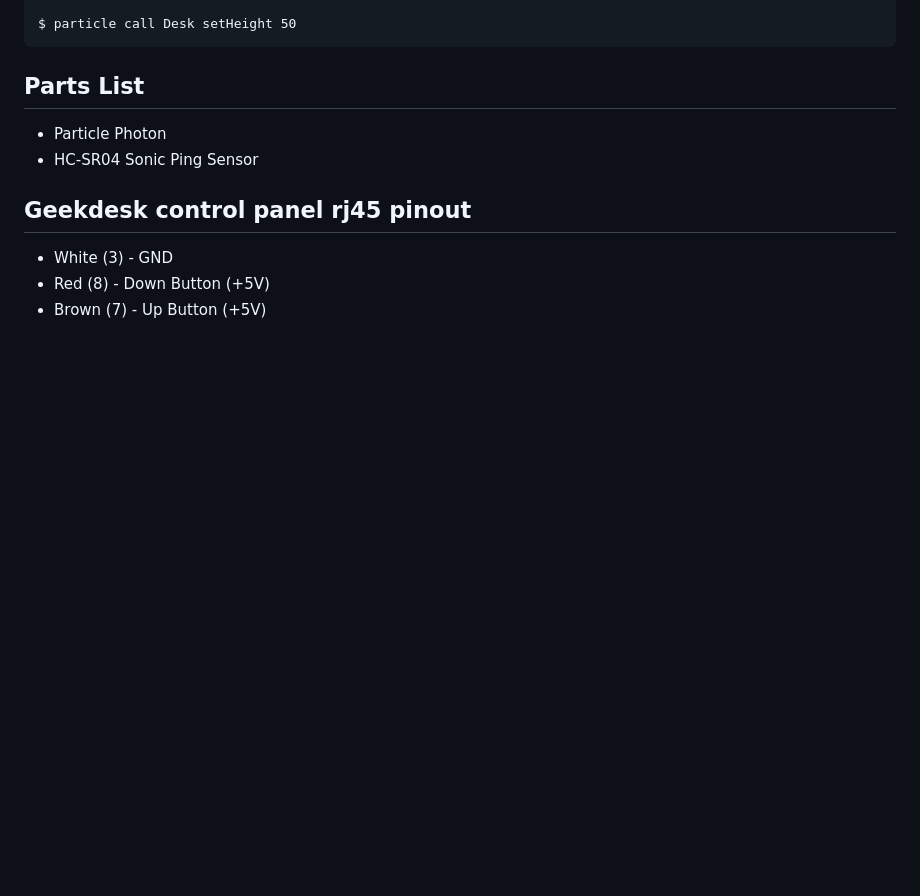
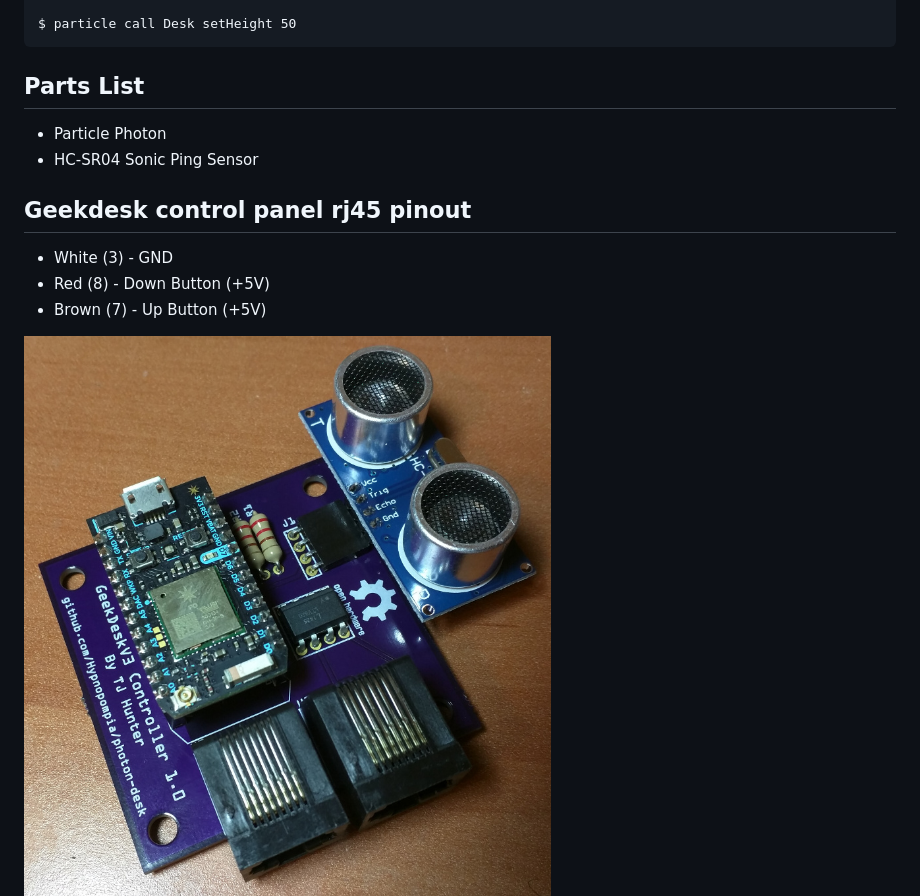
Before and after one commit to Hypnopompia/photon-desk, a Markdown page: README.md, the part around the change. Drawn GitHub-style; pictures changed too: pcb/assembled.jpg (added); blank space fills up the shorter version.

Commit message:
added assembled board photo

```diff
--- a/README.md
+++ b/README.md
@@ -27,4 +27,5 @@ $ particle call Desk setHeight 50
 * Red (8) - Down Button (+5V)
 * Brown (7) - Up Button (+5V)
 
+![Assembled Board View](https://github.com/Hypnopompia/photon-desk/blob/master/pcb/assembled.jpg?raw=true "Assembled Board View")
 ![Top Board View](https://github.com/Hypnopompia/photon-desk/blob/master/pcb/board-top.png?raw=true "Top Board View")
```
